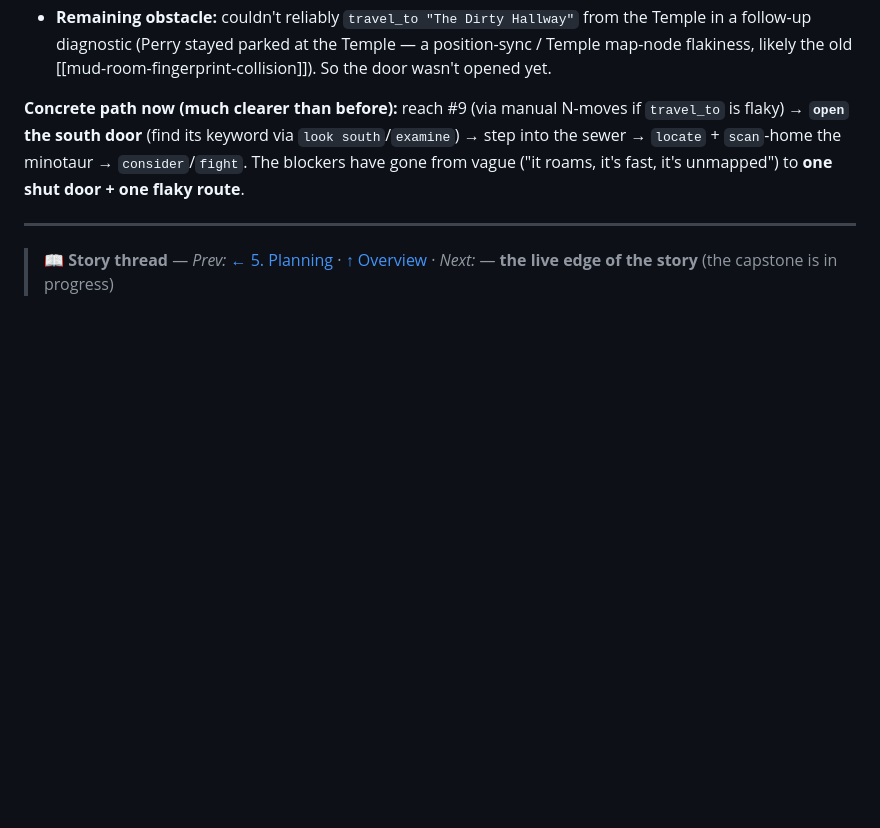
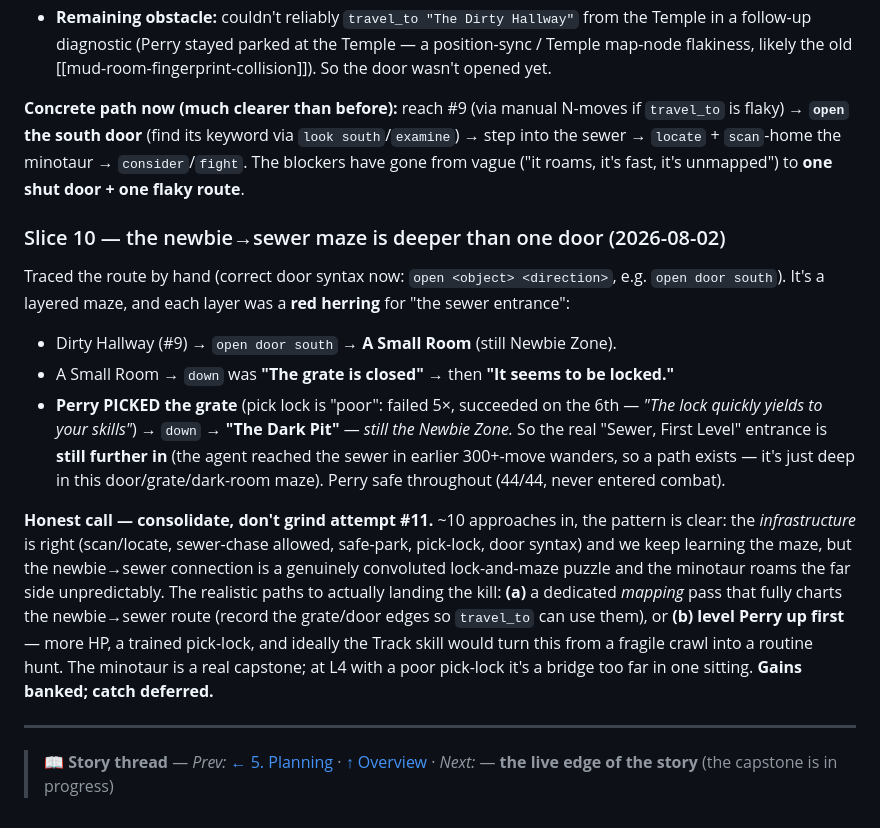
Before and after one commit to jgolbez/claude-code-camp-2026-Q2, a Markdown page: docs/journal/6_minotaur.md, the part around the change. Drawn GitHub-style; blank space fills up the shorter version.

Commit message:
Journal 6_minotaur: traced the newbie->sewer maze (door south -> A Small Room -> picked the locked grate -> The Dark Pit, still newbie); real sewer entrance deeper still. ~10 attempts: infra is right, catch is a deep lock/maze puzzle + fast roamer -> consolidate / level-up-first

```diff
--- a/docs/journal/6_minotaur.md
+++ b/docs/journal/6_minotaur.md
@@ -265,6 +265,28 @@ is flaky) → **`open` the south door** (find its keyword via `look south`/`exam
 the sewer → `locate` + `scan`-home the minotaur → `consider`/`fight`. The blockers have gone
 from vague ("it roams, it's fast, it's unmapped") to **one shut door + one flaky route**.
 
+### Slice 10 — the newbie→sewer maze is deeper than one door (2026-08-02)
+Traced the route by hand (correct door syntax now: `open <object> <direction>`, e.g.
+`open door south`). It's a layered maze, and each layer was a **red herring** for "the sewer
+entrance":
+- Dirty Hallway (#9) → `open door south` → **A Small Room** (still Newbie Zone).
+- A Small Room → `down` was **"The grate is closed"** → then **"It seems to be locked."**
+- **Perry PICKED the grate** (pick lock is "poor": failed 5×, succeeded on the 6th — *"The lock
+  quickly yields to your skills"*) → `down` → **"The Dark Pit"** — *still the Newbie Zone.*
+So the real "Sewer, First Level" entrance is **still further in** (the agent reached the sewer
+in earlier 300+-move wanders, so a path exists — it's just deep in this door/grate/dark-room
+maze). Perry safe throughout (44/44, never entered combat).
+
+**Honest call — consolidate, don't grind attempt #11.** ~10 approaches in, the pattern is
+clear: the *infrastructure* is right (scan/locate, sewer-chase allowed, safe-park, pick-lock,
+door syntax) and we keep learning the maze, but the newbie→sewer connection is a genuinely
+convoluted lock-and-maze puzzle and the minotaur roams the far side unpredictably. The
+realistic paths to actually landing the kill: **(a)** a dedicated *mapping* pass that fully
+charts the newbie→sewer route (record the grate/door edges so `travel_to` can use them), or
+**(b)** **level Perry up first** — more HP, a trained pick-lock, and ideally the Track skill
+would turn this from a fragile crawl into a routine hunt. The minotaur is a real capstone; at
+L4 with a poor pick-lock it's a bridge too far in one sitting. **Gains banked; catch deferred.**
+
 ---
 
 > **📖 Story thread** — *Prev:* [← 5. Planning](./5_planning.md) · [↑ Overview](./00_summary.md) · *Next:* — **the live edge of the story** (the capstone is in progress)
```
